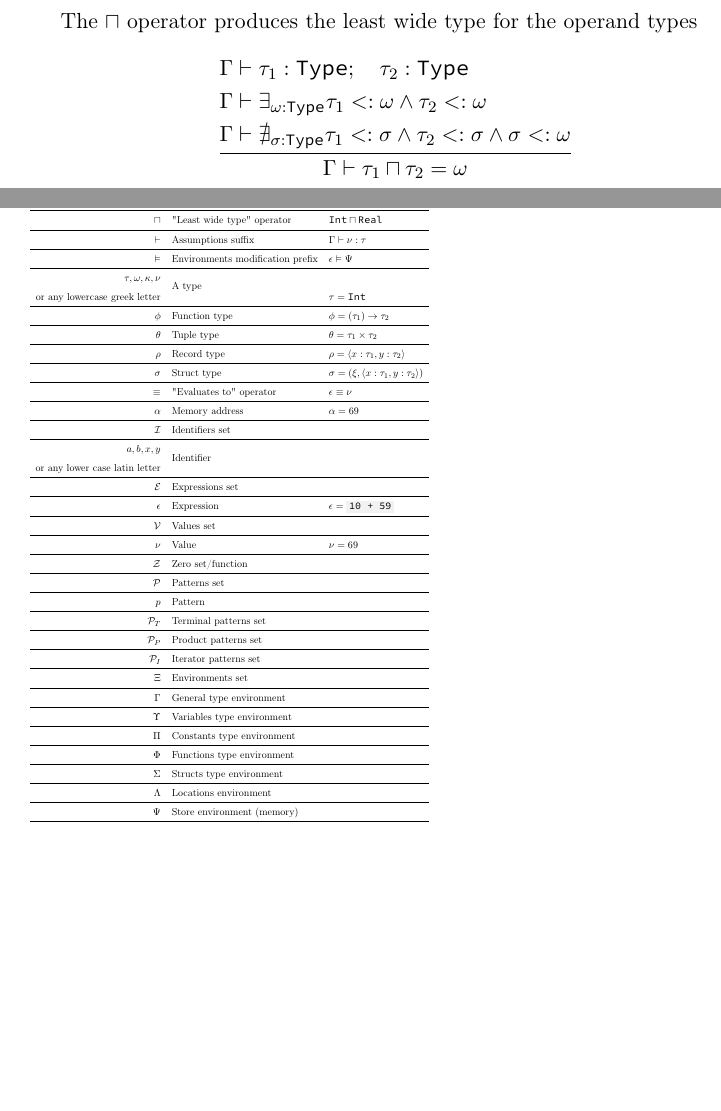
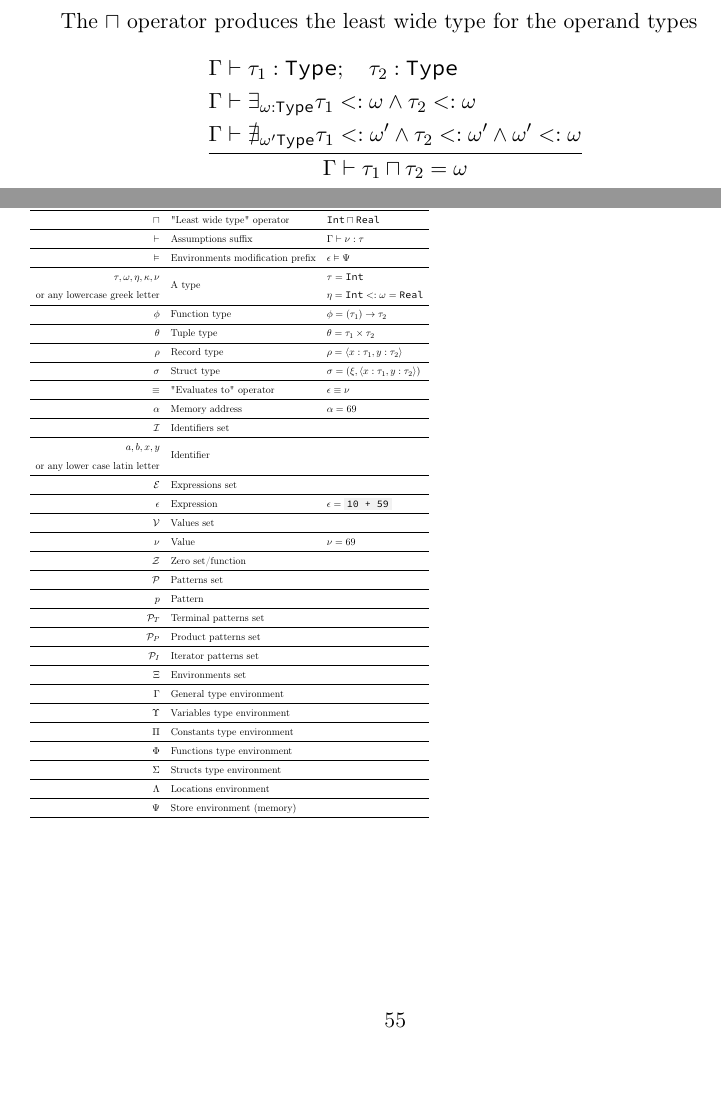
Before and after one commit to simonvic/GioviSpecs_tex, a LaTeX document (giovi_manual.tex): two parts of pages 9 and 55 of 57, joined at a grey line, cut so that both start at the same text, the shorter picture padded with empty space. Compiled offline with pdfLaTeX.

Commit message:
refactor: minor improvement to variables use

```diff
--- a/giovi_manual.tex
+++ b/giovi_manual.tex
@@ -251,7 +251,7 @@ The $\sqcap$ operator produces the least wide type for the operand types
 	\infrule[aligned]{
 		\EnvSym & \then \tau_1:\Type \semiq \tau_2:\Type \\*
 		\EnvSym & \then \exists_{\omega:\Type}{\tau_1\narr\omega \land \tau_2\narr\omega} \\*
-		\EnvSym & \then \nexists_{\sigma:\Type}{\tau_1\narr\sigma \land \tau_2\narr\sigma \land \sigma\narr\omega}
+		\EnvSym & \then \nexists_{\omega'\Type}{\tau_1\narr\omega' \land \tau_2\narr\omega' \land \omega'\narr\omega}
 	}{
 		\EnvSym\then \tau_1 \sqcap \tau_2 = \omega
 	}
@@ -3033,8 +3033,8 @@ name $y_j$ is bound to the formal parameter whose label is $l_i=y_j$.
 	$\sqcap$                                & "Least wide type" operator       & $\Int \sqcap \Real$ \\\hline
 	$\then$                                 & Assumptions suffix               & $\EnvSym \then \val:\tau$ \\\hline
 	$\Then$                                 & Environments modification prefix & $\expr \Then \EnvStore$\\\hline
-	$\tau,\omega,\kappa,\nu$                & \multirow{2}{*}{A type}          & \\
-	or any lowercase greek letter           &                                  & $\tau = \Int$\\\hline
+	$\tau,\omega,\eta,\kappa,\nu$           & \multirow{2}{*}{A type}          & $\tau = \Int$\\
+	or any lowercase greek letter           &                                  & $\eta=\Int \narr \omega=\Real$\\\hline
 	$\phi$                                  & Function type                    & $\phi=(\tau_1)\to\tau_2$\\\hline
 	$\theta$                                & Tuple type                       & $\theta=\tau_1\times\tau_2$\\\hline
 	$\rho$                                  & Record type                      & $\rho=\tuple{x:\tau_1,y:\tau_2}$\\\hline
```
